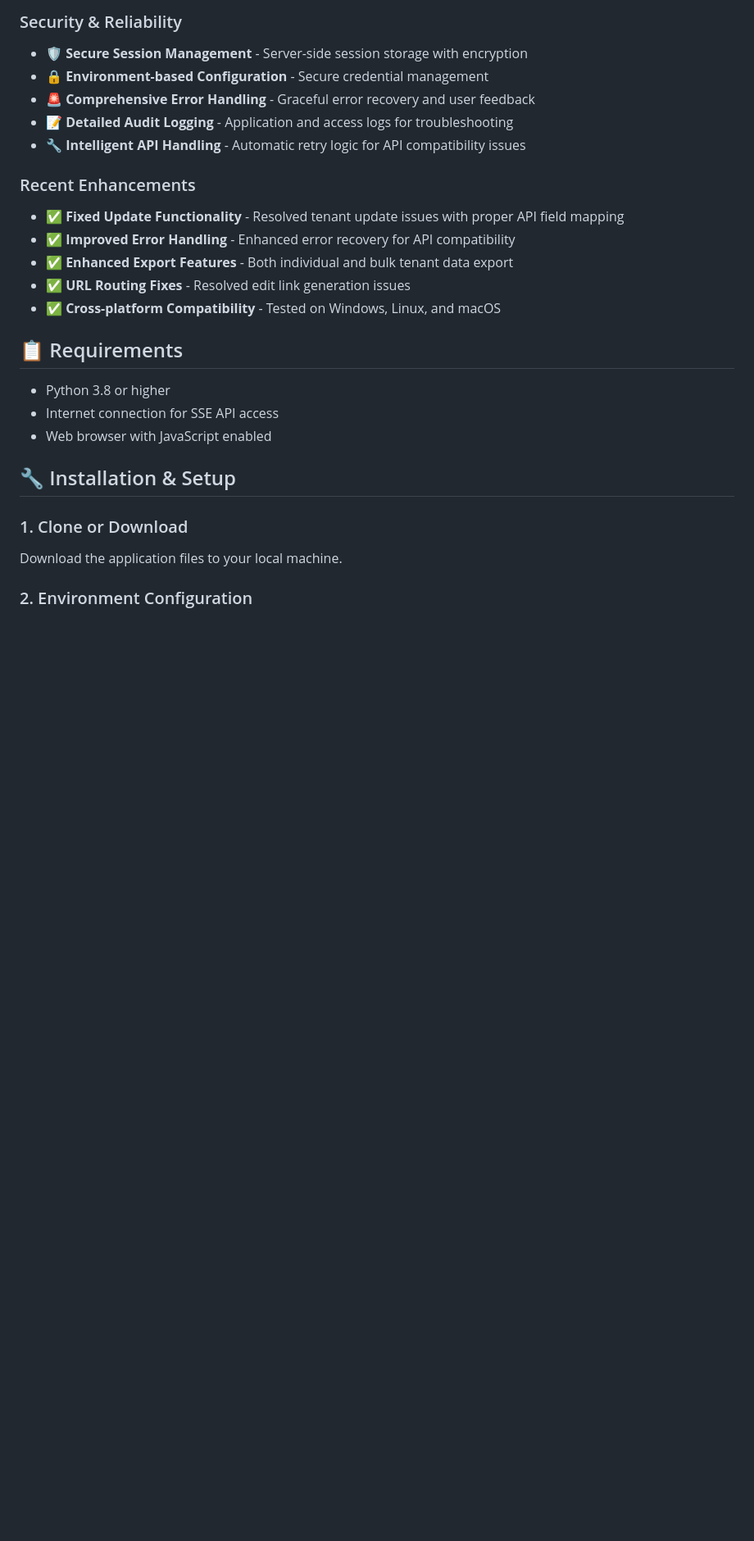
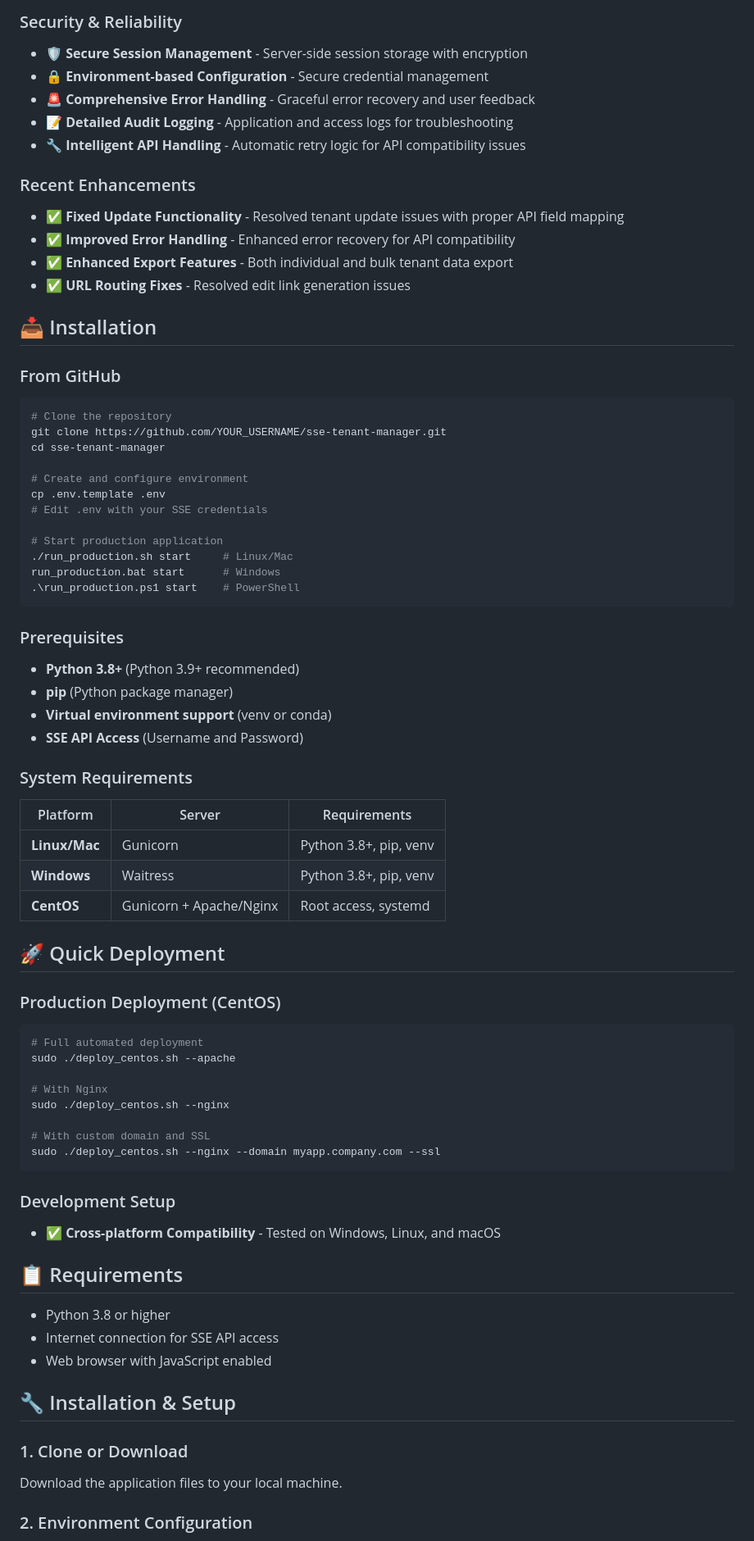
Before and after one commit to rajesharora27/tenant-manager-app, a Markdown page: README.md, the part around one of its changes. Shown at 82% size. Drawn GitHub-style; blank space fills up the shorter version.

````diff
--- a/README.md
+++ b/README.md
@@ -65,6 +88,57 @@ A production-ready Flask web application for managing Cisco SSE (Secure Service
 - ✅ **Improved Error Handling** - Enhanced error recovery for API compatibility
 - ✅ **Enhanced Export Features** - Both individual and bulk tenant data export
 - ✅ **URL Routing Fixes** - Resolved edit link generation issues
+
+## 📥 Installation
+
+### From GitHub
+
+```bash
+# Clone the repository
+git clone https://github.com/YOUR_USERNAME/sse-tenant-manager.git
+cd sse-tenant-manager
+
+# Create and configure environment
+cp .env.template .env
+# Edit .env with your SSE credentials
+
+# Start production application
+./run_production.sh start     # Linux/Mac
+run_production.bat start      # Windows
+.\run_production.ps1 start    # PowerShell
+```
+
+### Prerequisites
+
+- **Python 3.8+** (Python 3.9+ recommended)
+- **pip** (Python package manager)
+- **Virtual environment support** (venv or conda)
+- **SSE API Access** (Username and Password)
+
+### System Requirements
+
+| Platform | Server | Requirements |
+|----------|--------|--------------|
+| **Linux/Mac** | Gunicorn | Python 3.8+, pip, venv |
+| **Windows** | Waitress | Python 3.8+, pip, venv |
+| **CentOS** | Gunicorn + Apache/Nginx | Root access, systemd |
+
+## 🚀 Quick Deployment
+
+### Production Deployment (CentOS)
+
+```bash
+# Full automated deployment
+sudo ./deploy_centos.sh --apache
+
+# With Nginx
+sudo ./deploy_centos.sh --nginx
+
+# With custom domain and SSL
+sudo ./deploy_centos.sh --nginx --domain myapp.company.com --ssl
+```
+
+### Development Setup
 - ✅ **Cross-platform Compatibility** - Tested on Windows, Linux, and macOS
 
 ## 📋 Requirements
````
Also changed, not shown: other parts of README.md (+55 -32 lines).
